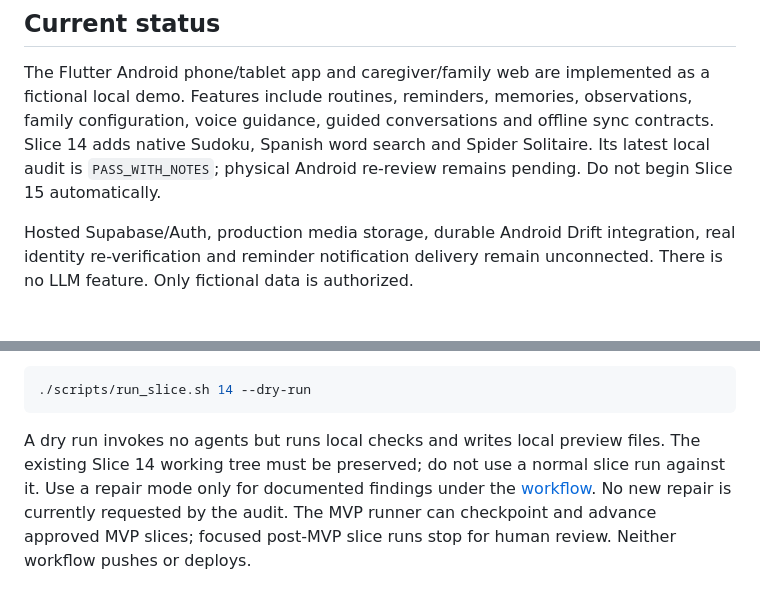
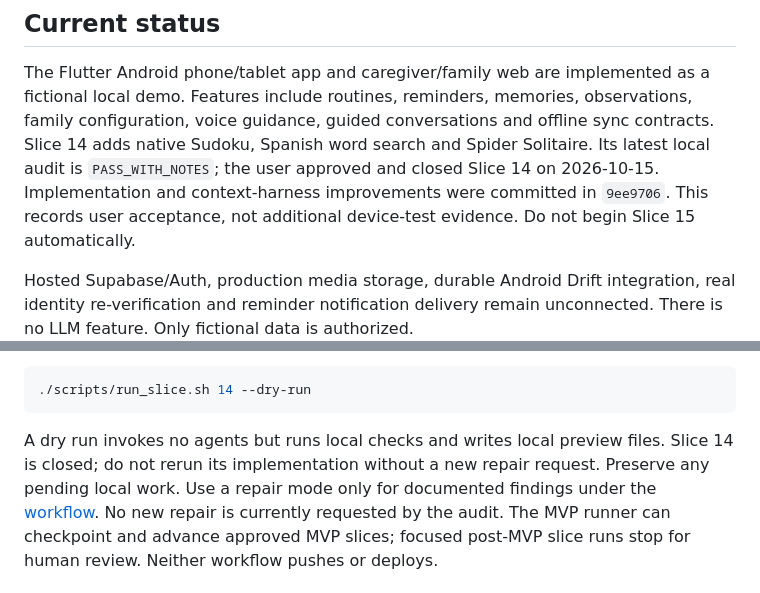
Before and after one commit to Mun0n/Memora, a Markdown page: README.md, 2 parts joined by grey strips. Drawn GitHub-style; blank space fills up the shorter version.

Commit message:
Document Slice 14 acceptance and closure

````diff
--- a/README.md
+++ b/README.md
@@ -11,7 +11,9 @@ The Flutter Android phone/tablet app and caregiver/family web are implemented as
 fictional local demo. Features include routines, reminders, memories, observations,
 family configuration, voice guidance, guided conversations and offline sync contracts.
 Slice 14 adds native Sudoku, Spanish word search and Spider Solitaire. Its latest
-local audit is `PASS_WITH_NOTES`; physical Android re-review remains pending.
+local audit is `PASS_WITH_NOTES`; the user approved and closed Slice 14 on
+2026-10-15. Implementation and context-harness improvements were committed in
+`9ee9706`. This records user acceptance, not additional device-test evidence.
 Do not begin Slice 15 automatically.
 
 Hosted Supabase/Auth, production media storage, durable Android Drift integration,
@@ -63,8 +65,8 @@ metrics count the prompt plus referenced file contents and warn on soft budgets.
 ```
 
 A dry run invokes no agents but runs local checks and writes local preview files.
-The existing Slice 14 working tree must be preserved; do not use a normal slice run
-against it. Use a repair mode only for documented findings under the
+Slice 14 is closed; do not rerun its implementation without a new repair request.
+Preserve any pending local work. Use a repair mode only for documented findings under the
 [workflow](.agent/workflow.md). No new repair is currently requested by the audit.
 The MVP runner can checkpoint and advance approved MVP slices; focused post-MVP
 slice runs stop for human review. Neither workflow pushes or deploys.
````
Also changed, not shown: docs/current/PROJECT_STATE.md (+13 -8 lines).
